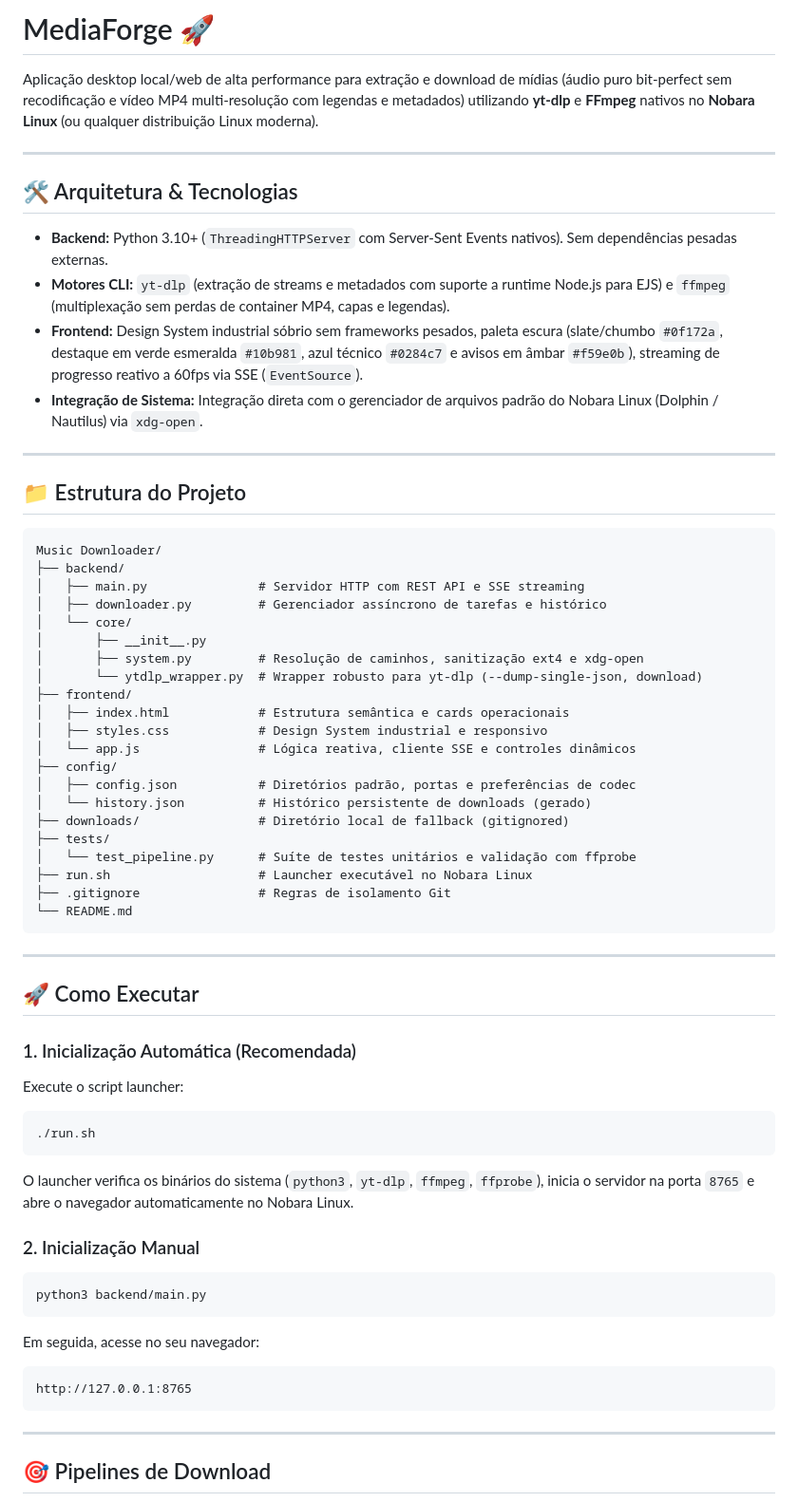
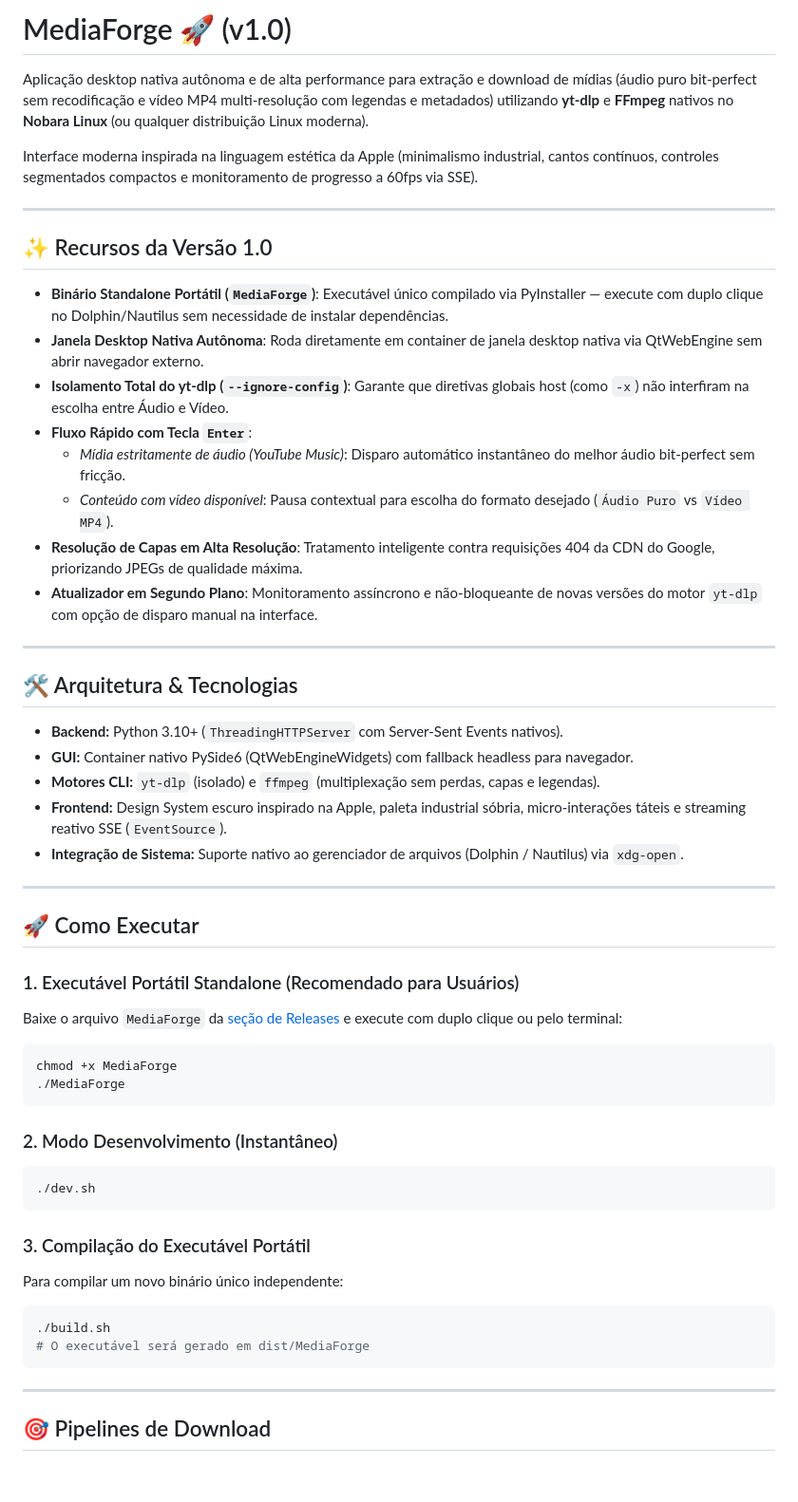
Before and after one commit to i9Yuri/Vitrola, a Markdown page: README.md, the part around the change. Shown at 95% size. Drawn GitHub-style; blank space fills up the shorter version.

Commit message:
docs: update README.md for v1.0 release specifications and standalone binary

````diff
--- a/README.md
+++ b/README.md
@@ -1,62 +1,53 @@
-# MediaForge 🚀
+# MediaForge 🚀 (v1.0)
 
-Aplicação desktop local/web de alta performance para extração e download de mídias (áudio puro bit-perfect sem recodificação e vídeo MP4 multi-resolução com legendas e metadados) utilizando **yt-dlp** e **FFmpeg** nativos no **Nobara Linux** (ou qualquer distribuição Linux moderna).
+Aplicação desktop nativa autônoma e de alta performance para extração e download de mídias (áudio puro bit-perfect sem recodificação e vídeo MP4 multi-resolução com legendas e metadados) utilizando **yt-dlp** e **FFmpeg** nativos no **Nobara Linux** (ou qualquer distribuição Linux moderna).
+
+Interface moderna inspirada na linguagem estética da Apple (minimalismo industrial, cantos contínuos, controles segmentados compactos e monitoramento de progresso a 60fps via SSE).
+
+---
+
+## ✨ Recursos da Versão 1.0
+
+- **Binário Standalone Portátil (`MediaForge`)**: Executável único compilado via PyInstaller — execute com duplo clique no Dolphin/Nautilus sem necessidade de instalar dependências.
+- **Janela Desktop Nativa Autônoma**: Roda diretamente em container de janela desktop nativa via QtWebEngine sem abrir navegador externo.
+- **Isolamento Total do yt-dlp (`--ignore-config`)**: Garante que diretivas globais host (como `-x`) não interfiram na escolha entre Áudio e Vídeo.
+- **Fluxo Rápido com Tecla `Enter`**:
+  - *Mídia estritamente de áudio (YouTube Music)*: Disparo automático instantâneo do melhor áudio bit-perfect sem fricção.
+  - *Conteúdo com vídeo disponível*: Pausa contextual para escolha do formato desejado (`Áudio Puro` vs `Vídeo MP4`).
+- **Resolução de Capas em Alta Resolução**: Tratamento inteligente contra requisições 404 da CDN do Google, priorizando JPEGs de qualidade máxima.
+- **Atualizador em Segundo Plano**: Monitoramento assíncrono e não-bloqueante de novas versões do motor `yt-dlp` com opção de disparo manual na interface.
 
 ---
 
 ## 🛠️ Arquitetura & Tecnologias
 
-- **Backend:** Python 3.10+ (`ThreadingHTTPServer` com Server-Sent Events nativos). Sem dependências pesadas externas.
-- **Motores CLI:** `yt-dlp` (extração de streams e metadados com suporte a runtime Node.js para EJS) e `ffmpeg` (multiplexação sem perdas de container MP4, capas e legendas).
-- **Frontend:** Design System industrial sóbrio sem frameworks pesados, paleta escura (slate/chumbo `#0f172a`, destaque em verde esmeralda `#10b981`, azul técnico `#0284c7` e avisos em âmbar `#f59e0b`), streaming de progresso reativo a 60fps via SSE (`EventSource`).
-- **Integração de Sistema:** Integração direta com o gerenciador de arquivos padrão do Nobara Linux (Dolphin / Nautilus) via `xdg-open`.
-
----
-
-## 📁 Estrutura do Projeto
-
-```
-Music Downloader/
-├── backend/
-│   ├── main.py               # Servidor HTTP com REST API e SSE streaming
-│   ├── downloader.py         # Gerenciador assíncrono de tarefas e histórico
-│   └── core/
-│       ├── __init__.py
-│       ├── system.py         # Resolução de caminhos, sanitização ext4 e xdg-open
-│       └── ytdlp_wrapper.py  # Wrapper robusto para yt-dlp (--dump-single-json, download)
-├── frontend/
-│   ├── index.html            # Estrutura semântica e cards operacionais
-│   ├── styles.css            # Design System industrial e responsivo
-│   └── app.js                # Lógica reativa, cliente SSE e controles dinâmicos
-├── config/
-│   ├── config.json           # Diretórios padrão, portas e preferências de codec
-│   └── history.json          # Histórico persistente de downloads (gerado)
-├── downloads/                # Diretório local de fallback (gitignored)
-├── tests/
-│   └── test_pipeline.py      # Suíte de testes unitários e validação com ffprobe
-├── run.sh                    # Launcher executável no Nobara Linux
-├── .gitignore                # Regras de isolamento Git
-└── README.md
-```
+- **Backend:** Python 3.10+ (`ThreadingHTTPServer` com Server-Sent Events nativos).
+- **GUI:** Container nativo PySide6 (QtWebEngineWidgets) com fallback headless para navegador.
+- **Motores CLI:** `yt-dlp` (isolado) e `ffmpeg` (multiplexação sem perdas, capas e legendas).
+- **Frontend:** Design System escuro inspirado na Apple, paleta industrial sóbria, micro-interações táteis e streaming reativo SSE (`EventSource`).
+- **Integração de Sistema:** Suporte nativo ao gerenciador de arquivos (Dolphin / Nautilus) via `xdg-open`.
 
 ---
 
 ## 🚀 Como Executar
 
-### 1. Inicialização Automática (Recomendada)
-Execute o script launcher:
+### 1. Executável Portátil Standalone (Recomendado para Usuários)
+Baixe o arquivo `MediaForge` da [seção de Releases](https://github.com) e execute com duplo clique ou pelo terminal:
 ```bash
-./run.sh
+chmod +x MediaForge
+./MediaForge
 ```
-O launcher verifica os binários do sistema (`python3`, `yt-dlp`, `ffmpeg`, `ffprobe`), inicia o servidor na porta `8765` e abre o navegador automaticamente no Nobara Linux.
 
-### 2. Inicialização Manual
+### 2. Modo Desenvolvimento (Instantâneo)
 ```bash
-python3 backend/main.py
+./dev.sh
 ```
-Em seguida, acesse no seu navegador:
-```
-http://127.0.0.1:8765
+
+### 3. Compilação do Executável Portátil
+Para compilar um novo binário único independente:
+```bash
+./build.sh
+# O executável será gerado em dist/MediaForge
 ```
 
 ---
````
